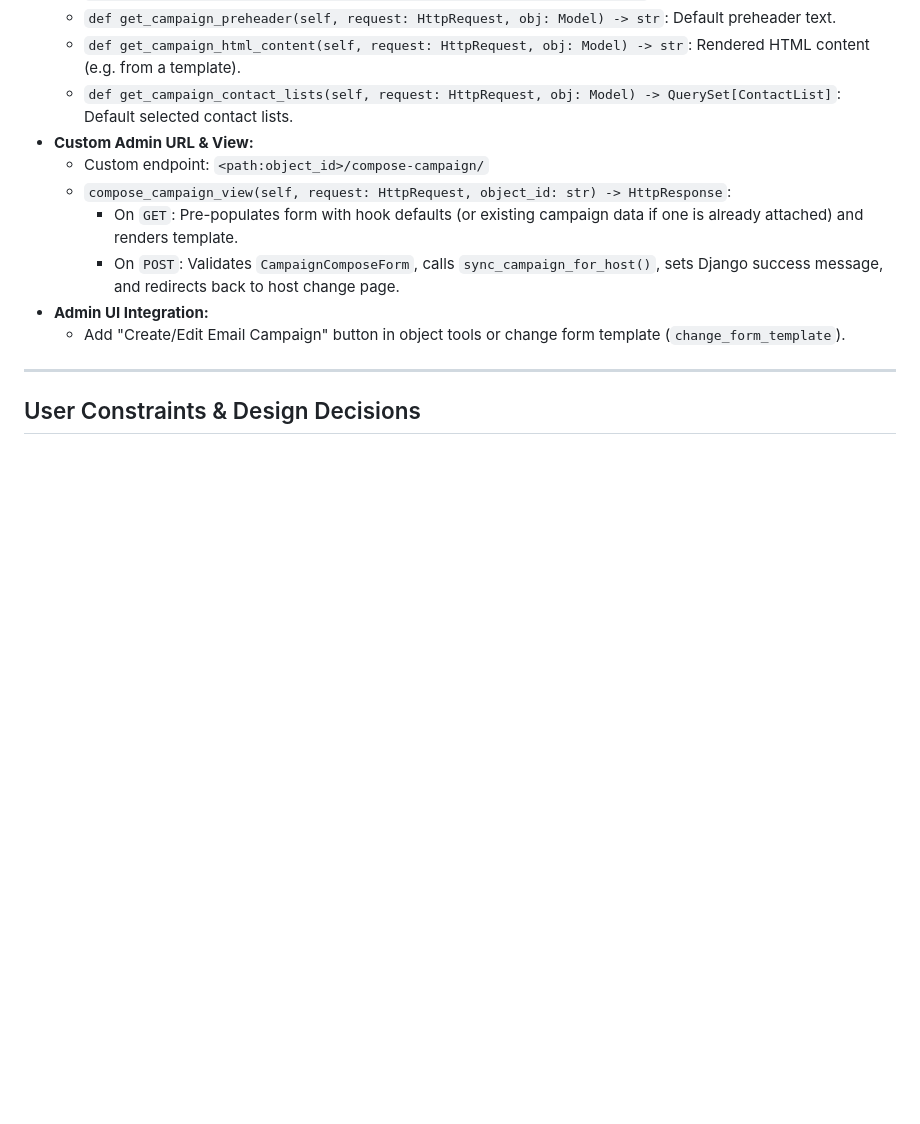
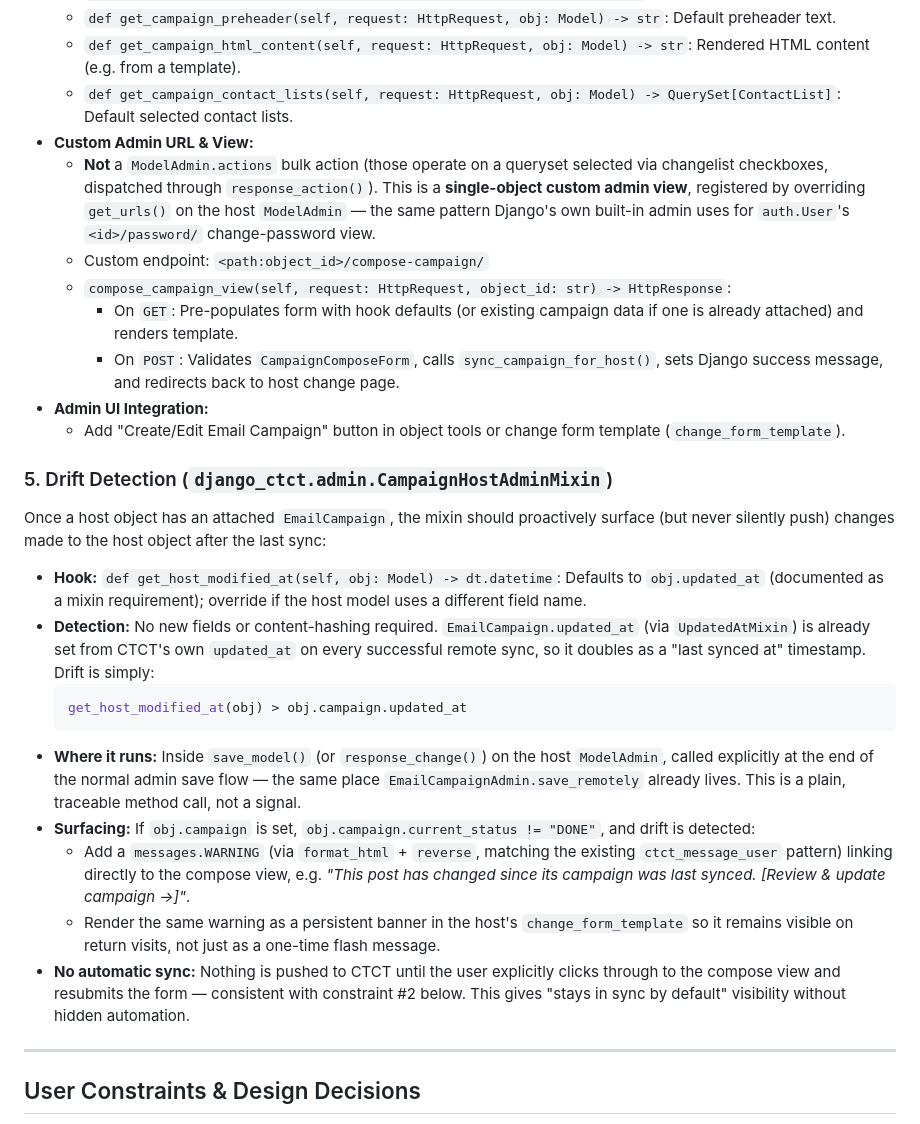
Before and after one commit to geoffrey-eisenbarth/django-ctct, a Markdown page: django_ctct/todo.md, the part around the change. Drawn GitHub-style; blank space fills up the shorter version.

Commit message:
Update todo

````diff
--- a/django_ctct/todo.md
+++ b/django_ctct/todo.md
@@ -68,12 +68,45 @@ A mixin for the host model's `ModelAdmin` providing customization hooks, routing
   - `def get_campaign_html_content(self, request: HttpRequest, obj: Model) -> str`: Rendered HTML content (e.g. from a template).
   - `def get_campaign_contact_lists(self, request: HttpRequest, obj: Model) -> QuerySet[ContactList]`: Default selected contact lists.
 - **Custom Admin URL & View:**
+  - **Not** a `ModelAdmin.actions` bulk action (those operate on a queryset selected via
+    changelist checkboxes, dispatched through `response_action()`). This is a
+    **single-object custom admin view**, registered by overriding `get_urls()` on the
+    host `ModelAdmin` — the same pattern Django's own built-in admin uses for
+    `auth.User`'s `<id>/password/` change-password view.
   - Custom endpoint: `<path:object_id>/compose-campaign/`
   - `compose_campaign_view(self, request: HttpRequest, object_id: str) -> HttpResponse`:
     - On `GET`: Pre-populates form with hook defaults (or existing campaign data if one is already attached) and renders template.
     - On `POST`: Validates `CampaignComposeForm`, calls `sync_campaign_for_host()`, sets Django success message, and redirects back to host change page.
 - **Admin UI Integration:**
   - Add "Create/Edit Email Campaign" button in object tools or change form template (`change_form_template`).
+
+### 5. Drift Detection (`django_ctct.admin.CampaignHostAdminMixin`)
+Once a host object has an attached `EmailCampaign`, the mixin should proactively surface
+(but never silently push) changes made to the host object after the last sync:
+
+- **Hook:** `def get_host_modified_at(self, obj: Model) -> dt.datetime`: Defaults to
+  `obj.updated_at` (documented as a mixin requirement); override if the host model uses
+  a different field name.
+- **Detection:** No new fields or content-hashing required. `EmailCampaign.updated_at`
+  (via `UpdatedAtMixin`) is already set from CTCT's own `updated_at` on every successful
+  remote sync, so it doubles as a "last synced at" timestamp. Drift is simply:
+  ```python
+  get_host_modified_at(obj) > obj.campaign.updated_at
+  ```
+- **Where it runs:** Inside `save_model()` (or `response_change()`) on the host
+  `ModelAdmin`, called explicitly at the end of the normal admin save flow — the same
+  place `EmailCampaignAdmin.save_remotely` already lives. This is a plain, traceable
+  method call, not a signal.
+- **Surfacing:** If `obj.campaign` is set, `obj.campaign.current_status != "DONE"`, and
+  drift is detected:
+  - Add a `messages.WARNING` (via `format_html` + `reverse`, matching the existing
+    `ctct_message_user` pattern) linking directly to the compose view, e.g. *"This post
+    has changed since its campaign was last synced. [Review & update campaign →]"*.
+  - Render the same warning as a persistent banner in the host's `change_form_template`
+    so it remains visible on return visits, not just as a one-time flash message.
+- **No automatic sync:** Nothing is pushed to CTCT until the user explicitly clicks
+  through to the compose view and resubmits the form — consistent with constraint #2
+  below. This gives "stays in sync by default" visibility without hidden automation.
 
 ---
 
````
